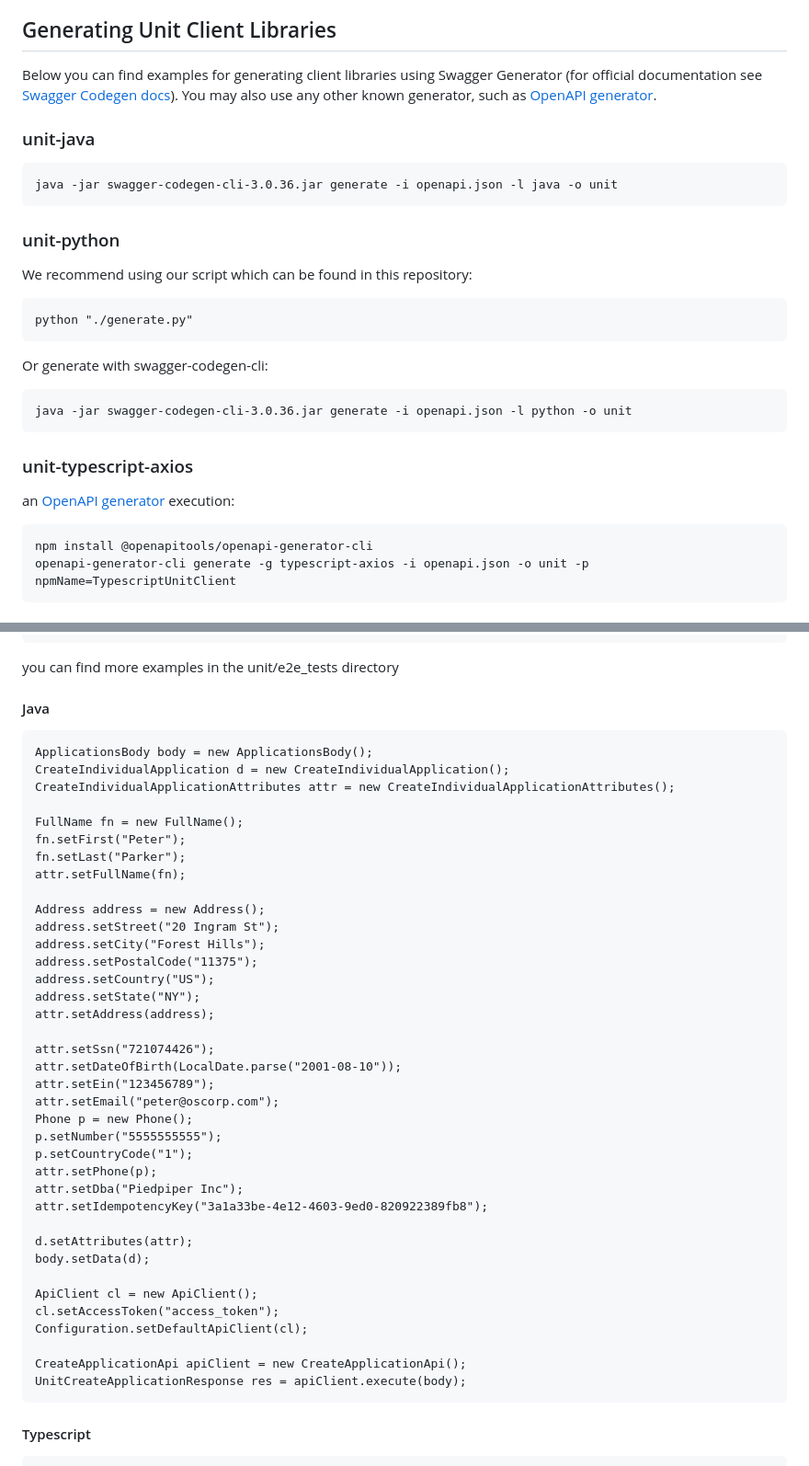
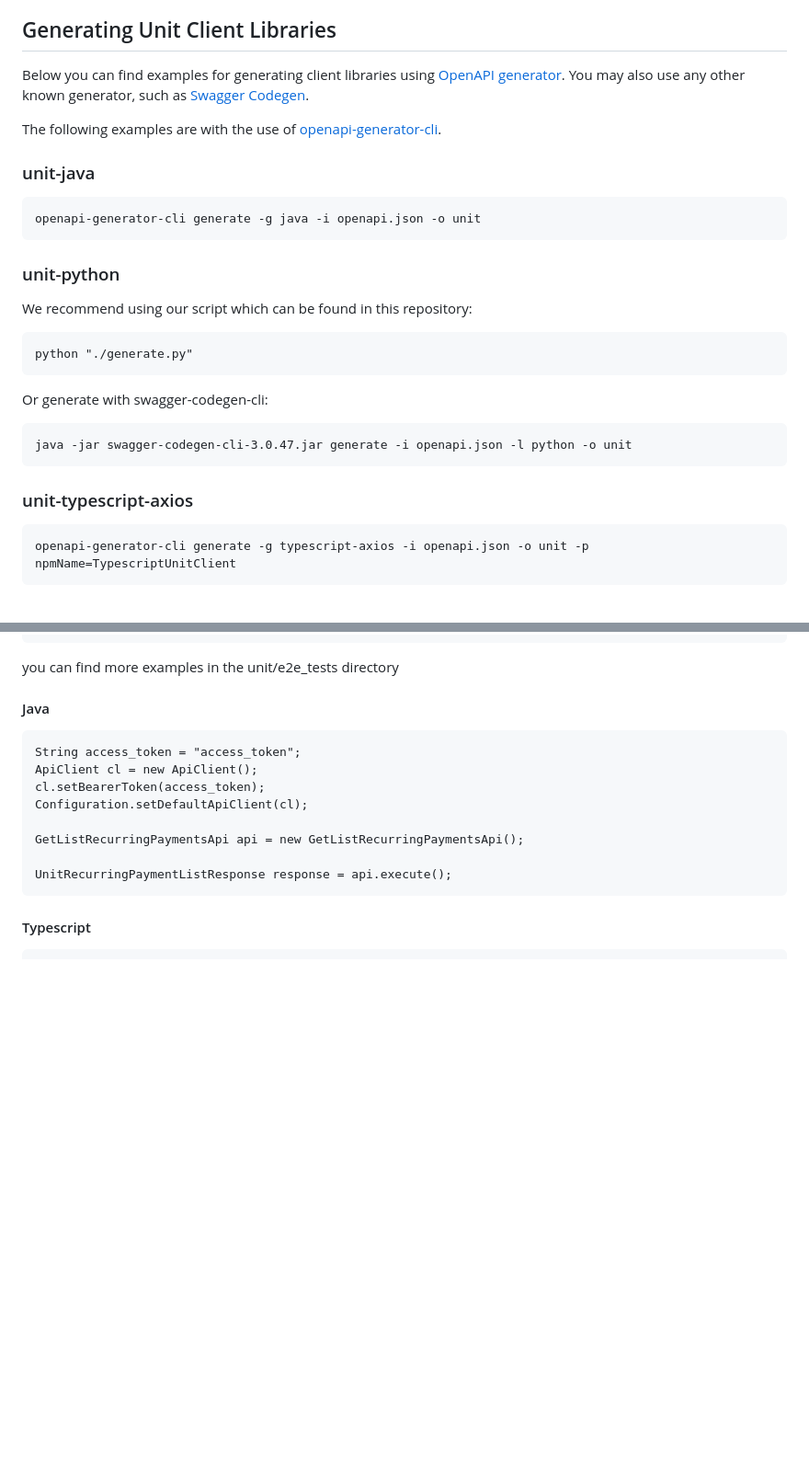
Before and after one commit to unit-finance/openapi-unit-sdk, a Markdown page: README.md, 2 parts joined by grey strips. Shown: that part at 92% size. Drawn GitHub-style; blank space fills up the shorter version.

````diff
--- a/README.md
+++ b/README.md
@@ -8,13 +8,15 @@ Below, we have included some examples of applications of this specification in s
 We encourage our SDK community to share feedback of experience with our specification to help identify and address any potential issues. Any feedback will play a crucial role in improving and refining our OpenAPI schema.
 
 ## Generating Unit Client Libraries
-Below you can find examples for generating client libraries using Swagger Generator
-(for official documentation see [Swagger Codegen docs](https://github.com/swagger-api/swagger-codegen#generating-a-client-from-local-files)).
-You may also use any other known generator, such as [OpenAPI generator](https://openapi-generator.tech/).
+Below you can find examples for generating client libraries using [OpenAPI generator](https://openapi-generator.tech/).
+You may also use any other known generator, such as [Swagger Codegen](https://github.com/swagger-api/swagger-codegen#generating-a-client-from-local-files).
+
+The following examples are with the use of [openapi-generator-cli](https://github.com/OpenAPITools/openapi-generator-cli).
+
 
 ### unit-java
-```
-java -jar swagger-codegen-cli-3.0.36.jar generate -i openapi.json -l java -o unit
+```commandline
+openapi-generator-cli generate -g java -i openapi.json -o unit
 ```
 
 ### unit-python
@@ -23,19 +25,13 @@ We recommend using our script which can be found in this repository:
 ```commandline
 python "./generate.py"
 ```
-
 Or generate with swagger-codegen-cli:
-
 ```
-java -jar swagger-codegen-cli-3.0.36.jar generate -i openapi.json -l python -o unit
+java -jar swagger-codegen-cli-3.0.47.jar generate -i openapi.json -l python -o unit
 ```
 
 ### unit-typescript-axios
-
-an [OpenAPI generator](https://openapi-generator.tech/) execution:
-
 ```commandline
-npm install @openapitools/openapi-generator-cli
 openapi-generator-cli generate -g typescript-axios -i openapi.json -o unit -p npmName=TypescriptUnitClient
 ```
 
@@ -84,43 +80,14 @@ you can find more examples in the unit/e2e_tests directory
 
 #### Java
 
-    ApplicationsBody body = new ApplicationsBody();
-    CreateIndividualApplication d = new CreateIndividualApplication();
-    CreateIndividualApplicationAttributes attr = new CreateIndividualApplicationAttributes();
-
-    FullName fn = new FullName();
-    fn.setFirst("Peter");
-    fn.setLast("Parker");
-    attr.setFullName(fn);
-
-    Address address = new Address();
-    address.setStreet("20 Ingram St");
-    address.setCity("Forest Hills");
-    address.setPostalCode("11375");
-    address.setCountry("US");
-    address.setState("NY");
-    attr.setAddress(address);
-
-    attr.setSsn("721074426");
-    attr.setDateOfBirth(LocalDate.parse("2001-08-10"));
-    attr.setEin("123456789");
-    attr.setEmail("peter@oscorp.com");
-    Phone p = new Phone();
-    p.setNumber("5555555555");
-    p.setCountryCode("1");
-    attr.setPhone(p);
-    attr.setDba("Piedpiper Inc");
-    attr.setIdempotencyKey("3a1a33be-4e12-4603-9ed0-820922389fb8");
-
-    d.setAttributes(attr);
-    body.setData(d);
-
+    String access_token = "access_token";
     ApiClient cl = new ApiClient();
-    cl.setAccessToken("access_token");
+    cl.setBearerToken(access_token);
     Configuration.setDefaultApiClient(cl);
 
-    CreateApplicationApi apiClient = new CreateApplicationApi();
-    UnitCreateApplicationResponse res = apiClient.execute(body);
+    GetListRecurringPaymentsApi api = new GetListRecurringPaymentsApi();
+
+    UnitRecurringPaymentListResponse response = api.execute();
 
 
 #### Typescript
````
Also changed, not shown: other parts of README.md (+9 -0 lines).
